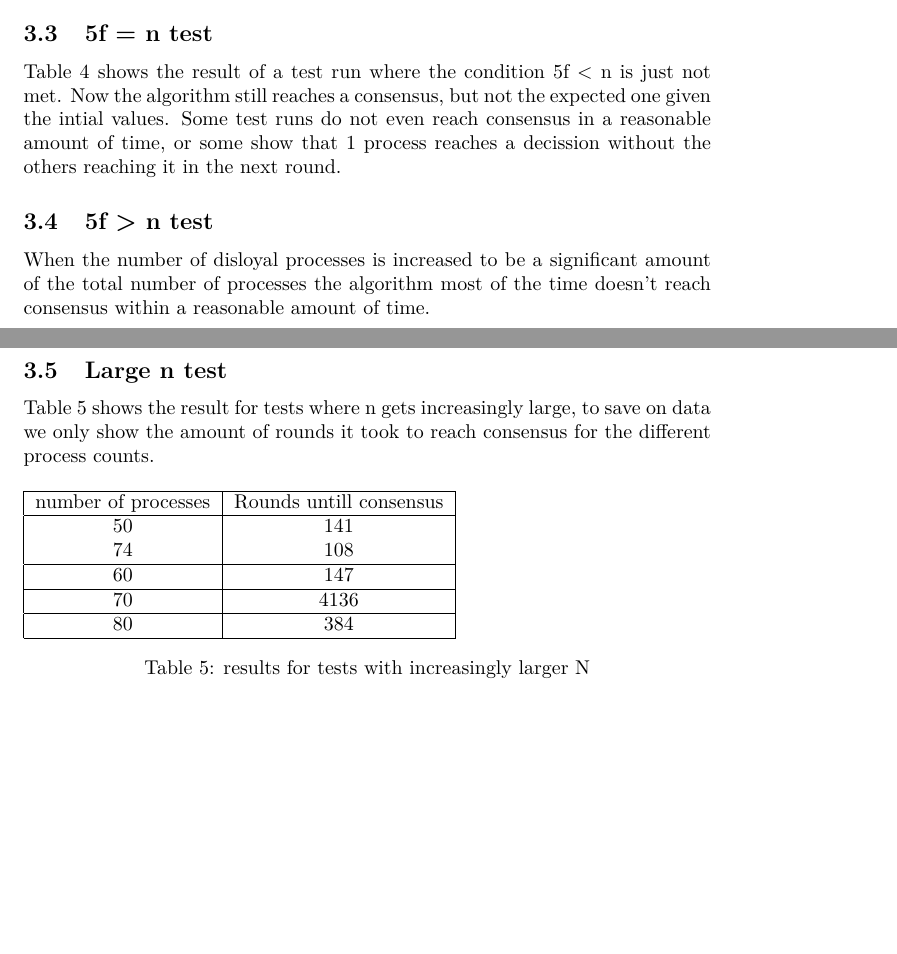
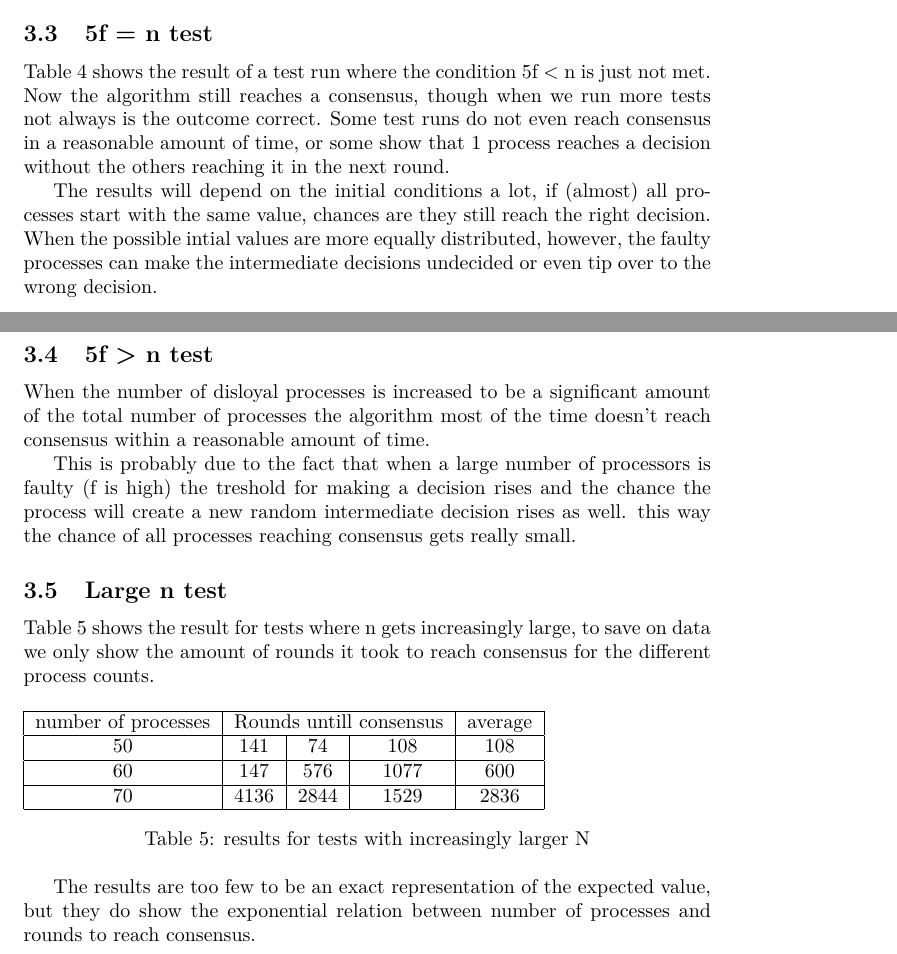
Before and after one commit to sassospicco/da25-3, a LaTeX document (report/ReportDA.tex, which reads report/Results.tex): two parts of pages 4 and 5 of 5, joined at a grey line, cut so that both start at the same text, the shorter picture padded with empty space. Compiled offline with pdfLaTeX.

Commit message:
more changes

```diff
--- a/report/Results.tex
+++ b/report/Results.tex
@@ -47,8 +47,10 @@ The results show that the algorithm does reach consensus for this condition in 4
 
 \subsection{5f = n test}
 Table \ref{table:resultsBoundaryDisloyal} shows the result of a test run where the condition 5f < n is just not met.
-Now the algorithm still reaches a consensus, but not the expected one given the intial values.
-Some test runs do not even reach consensus in a reasonable amount of time, or some show that 1 process reaches a decission without the others reaching it in the next round.
+Now the algorithm still reaches a consensus, though when we run more tests not always is the outcome correct.
+Some test runs do not even reach consensus in a reasonable amount of time, or some show that 1 process reaches a decision without the others reaching it in the next round.
+
+The results will depend on the initial conditions a lot, if (almost) all processes start with the same value, chances are they still reach the right decision. When the possible intial values are more equally distributed, however, the faulty processes can make the intermediate decisions undecided or even tip over to the wrong decision.
 
 \begin{table}[h]
 	\begin{tabular}{ | c | c  | c  | c| c | c |}
@@ -72,25 +74,27 @@ Some test runs do not even reach consensus in a reasonable amount of time, or so
 
 When the number of disloyal processes is  increased to be a significant amount of the total number of processes the algorithm most of the time doesn't reach consensus within a reasonable amount of time.
 
+This is probably due to the fact that when a large number of processors is faulty (f is high) the treshold for making a decision rises and the chance the process will create a new random intermediate decision rises as well. this way the chance of all processes reaching consensus gets really small.
+
 \subsection{Large n test}
 Table \ref{table:resultsLargeN} shows the result for tests where n gets increasingly large, to save on data we only show the amount of rounds it took to reach consensus for the different process counts.
 
 
 
 \begin{table}[h]
-	\begin{tabular}{ | c | c  | }
+	\begin{tabular}{ | c | c  | c | c |  c |}
 		\hline
-  		 number of processes & Rounds untill consensus \\
+  		 number of processes & \multicolumn{3}{|c|}{Rounds untill consensus }  & average\\
 		\hline
- 		50 & 141 & 74 & 108   \\
+ 		50 & 141 & 74 & 108  & 108   \\
 		\hline
-		60  & 147    \\
+		60  & 147  &576 & 1077  & 600     \\
 		\hline
-		70  & 4136    \\
-		\hline
-  		80  & 384   \\
+		70  & 4136 & 2844 & 1529  & 2836    \\
 		\hline
 	\end{tabular}
 	\caption{results for tests with increasingly larger N}
 	\label{table:resultsLargeN}
 \end{table}
+
+The results are too few to be an exact representation of the expected value, but they do show the exponential relation between number of processes and rounds to reach consensus.
```
Also changed, not shown: report/Algorithm.tex (+1 -1 lines), report/ReportDA.pdf, 4 other files.
